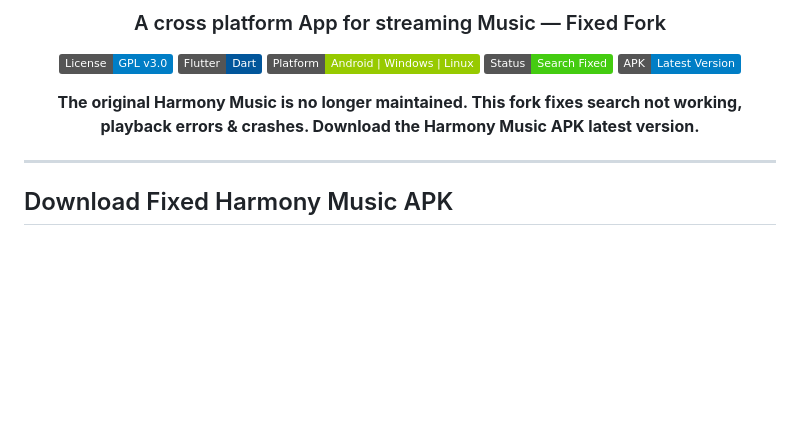
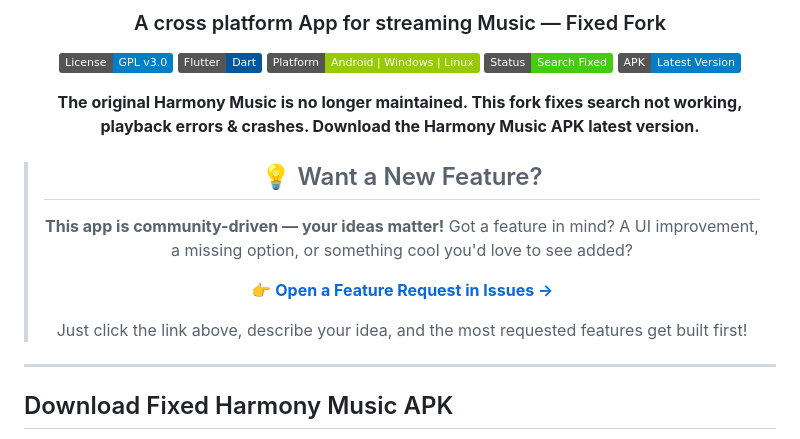
Before and after one commit to Professional-X/Harmony-Music-Fixed, a Markdown page: README.md, the part around the change. Drawn GitHub-style; badges without logos; blank space fills up the shorter version.

Commit message:
Add prominent feature request note below app name in README

```diff
--- a/README.md
+++ b/README.md
@@ -12,6 +12,13 @@
 [![Latest](https://img.shields.io/badge/APK-Latest_Version-blue)](https://harmonyfixed.space-z.ai/)
 
 **The original Harmony Music is no longer maintained. This fork fixes search not working, playback errors & crashes. Download the Harmony Music APK latest version.**
+
+> ## 💡 Want a New Feature?
+> **This app is community-driven — your ideas matter!** Got a feature in mind? A UI improvement, a missing option, or something cool you'd love to see added?
+>
+> 👉 **[Open a Feature Request in Issues →](https://github.com/Professional-X/Harmony-Music-Fixed/issues/new)**
+>
+> Just click the link above, describe your idea, and the most requested features get built first!
 
 </div>
 
```
